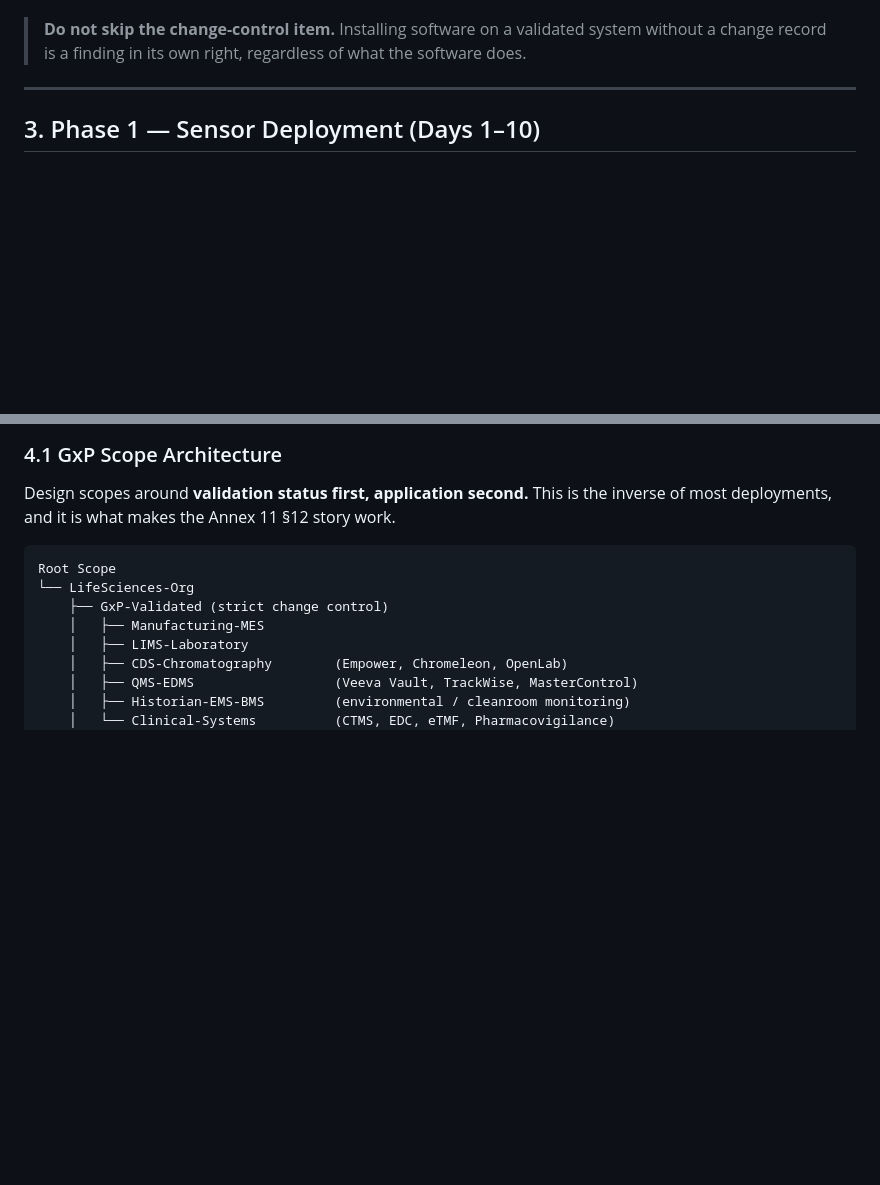
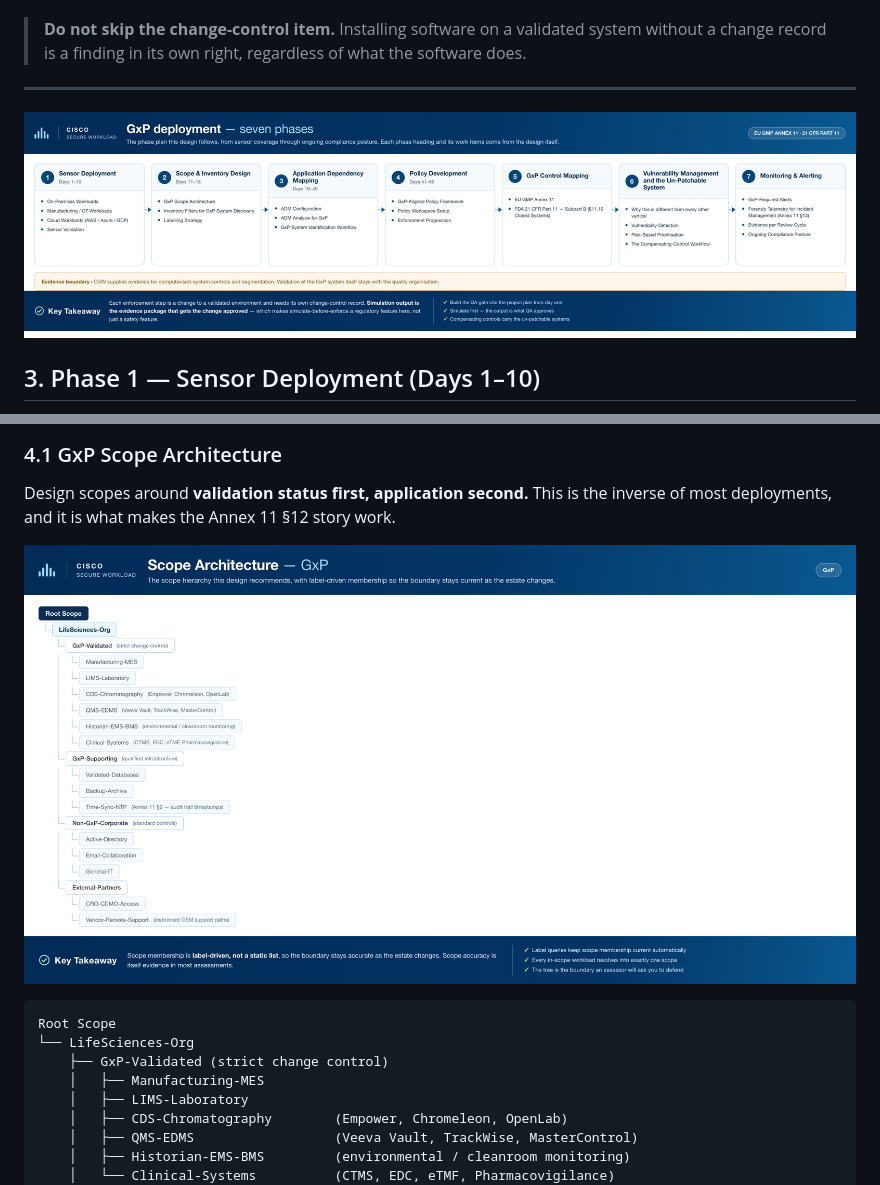
Before and after one commit to chandrapati/CSW-GxP-Reference-Design, a Markdown page: CSW-GxP-Reference-Design.md, 2 parts joined by grey strips. Drawn GitHub-style; pictures changed too: assets/csw-delivery-phases.png (added), assets/csw-scope-architecture.png (added); blank space fills up the shorter version.

````diff
--- a/CSW-GxP-Reference-Design.md
+++ b/CSW-GxP-Reference-Design.md
@@ -62,6 +62,8 @@ CSW does **not**:
 > **Do not skip the change-control item.** Installing software on a validated system without a change record is a finding in its own right, regardless of what the software does.
 
 ---
+
+![GxP deployment phases — the seven-phase plan this design follows, from sensor coverage through ongoing compliance posture](assets/csw-delivery-phases.png)
 
 ## 3. Phase 1 — Sensor Deployment (Days 1–10)
 
@@ -129,6 +131,8 @@ CSW UI → Manage → Agents
 ### 4.1 GxP Scope Architecture
 
 Design scopes around **validation status first, application second.** This is the inverse of most deployments, and it is what makes the Annex 11 §12 story work.
+
+![GxP scope architecture — the recommended CSW scope hierarchy, with label-driven membership so the boundary stays current](assets/csw-scope-architecture.png)
 
 ```
 Root Scope
````
Also changed, not shown: .diagram-tools/README.md (added, +30 -0 lines), 8 other files.
